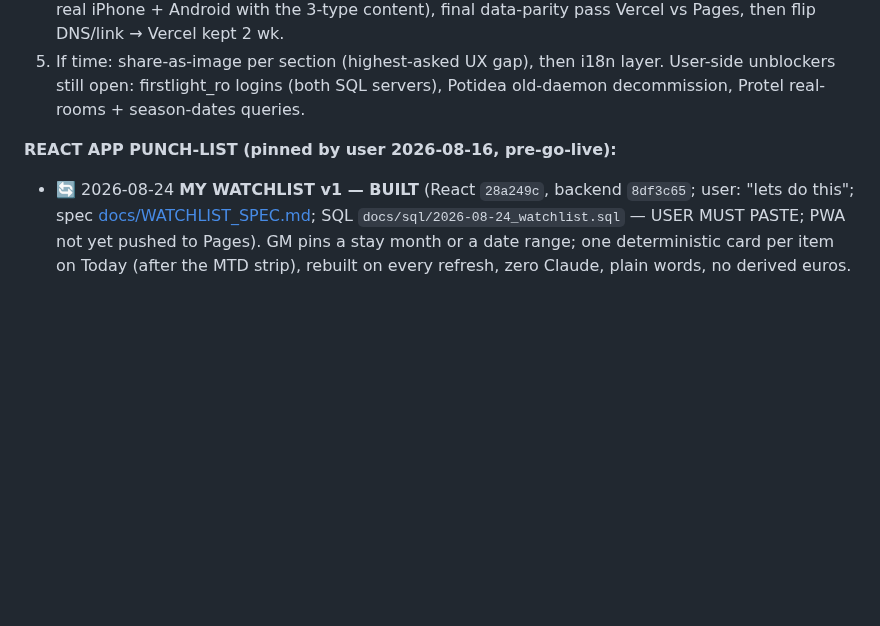
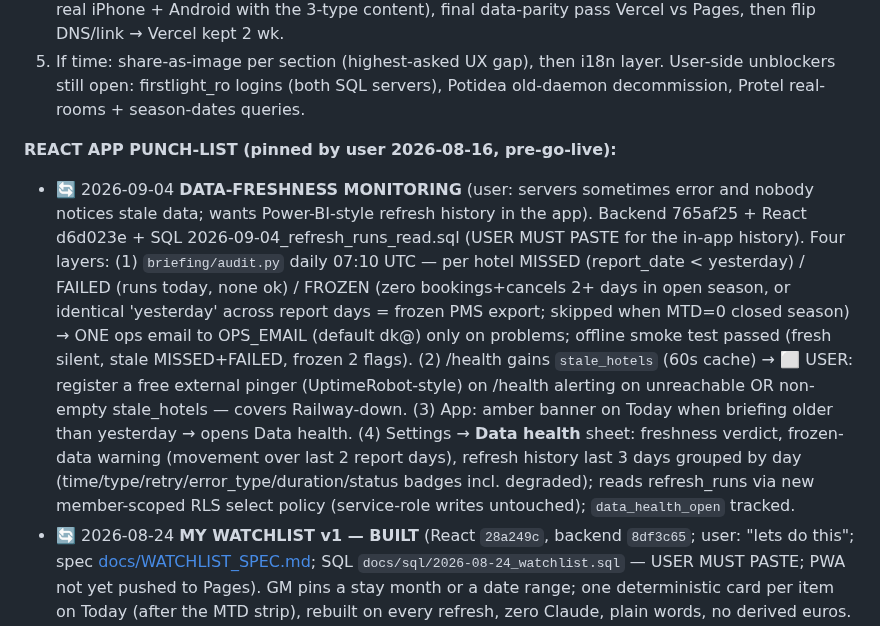
Before and after one commit to dkaryp13hbis/firstlight-agent, a Markdown page: docs/ENGINEERING_LOG.md, the part around the change. Rendered like a GitHub page; blank space fills up the shorter version.

Commit message:
Log: data-freshness monitoring (audit + /health + banner + Data health sheet)
Co-Authored-By: Claude Fable 5 <noreply@anthropic.com>

```diff
--- a/docs/ENGINEERING_LOG.md
+++ b/docs/ENGINEERING_LOG.md
@@ -176,6 +176,25 @@ User-side unblockers still open: firstlight_ro logins (both SQL servers),
 Potidea old-daemon decommission, Protel real-rooms + season-dates queries.
 
 **REACT APP PUNCH-LIST (pinned by user 2026-08-16, pre-go-live):**
+- 🔄 2026-09-04 **DATA-FRESHNESS MONITORING** (user: servers sometimes error
+  and nobody notices stale data; wants Power-BI-style refresh history in the
+  app). Backend 765af25 + React d6d023e + SQL
+  2026-09-04_refresh_runs_read.sql (USER MUST PASTE for the in-app history).
+  Four layers: (1) `briefing/audit.py` daily 07:10 UTC — per hotel MISSED
+  (report_date < yesterday) / FAILED (runs today, none ok) / FROZEN (zero
+  bookings+cancels 2+ days in open season, or identical 'yesterday' across
+  report days = frozen PMS export; skipped when MTD=0 closed season) → ONE
+  ops email to OPS_EMAIL (default dk@) only on problems; offline smoke test
+  passed (fresh silent, stale MISSED+FAILED, frozen 2 flags). (2) /health
+  gains `stale_hotels` (60s cache) → ⬜ USER: register a free external
+  pinger (UptimeRobot-style) on /health alerting on unreachable OR
+  non-empty stale_hotels — covers Railway-down. (3) App: amber banner on
+  Today when briefing older than yesterday → opens Data health. (4)
+  Settings → **Data health** sheet: freshness verdict, frozen-data warning
+  (movement over last 2 report days), refresh history last 3 days grouped
+  by day (time/type/retry/error_type/duration/status badges incl.
+  degraded); reads refresh_runs via new member-scoped RLS select policy
+  (service-role writes untouched); `data_health_open` tracked.
 - 🔄 2026-08-24 **MY WATCHLIST v1 — BUILT** (React `28a249c`, backend
   `8df3c65`; user: "lets do this"; spec [docs/WATCHLIST_SPEC.md](WATCHLIST_SPEC.md);
   SQL `docs/sql/2026-08-24_watchlist.sql` — USER MUST PASTE; PWA not yet
```
